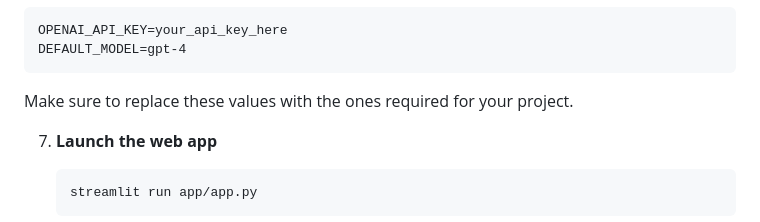
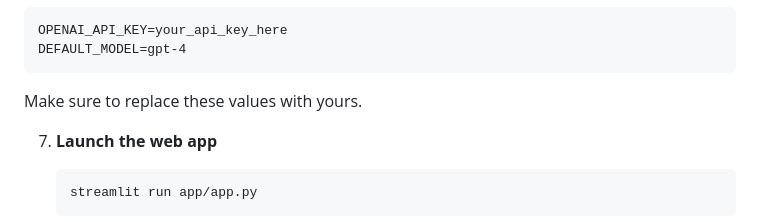
Before and after one commit to p-gvntt/llm-hells-kitchen, a Markdown page: README.md, the part around the change. Drawn GitHub-style.

Commit message:
Improve explanation

````diff
--- a/README.md
+++ b/README.md
@@ -97,7 +97,7 @@ OPENAI_API_KEY=your_api_key_here
 DEFAULT_MODEL=gpt-4
 ```
 
-Make sure to replace these values with the ones required for your project.
+Make sure to replace these values with yours.
 
 7. **Launch the web app**
    ```bash
````
